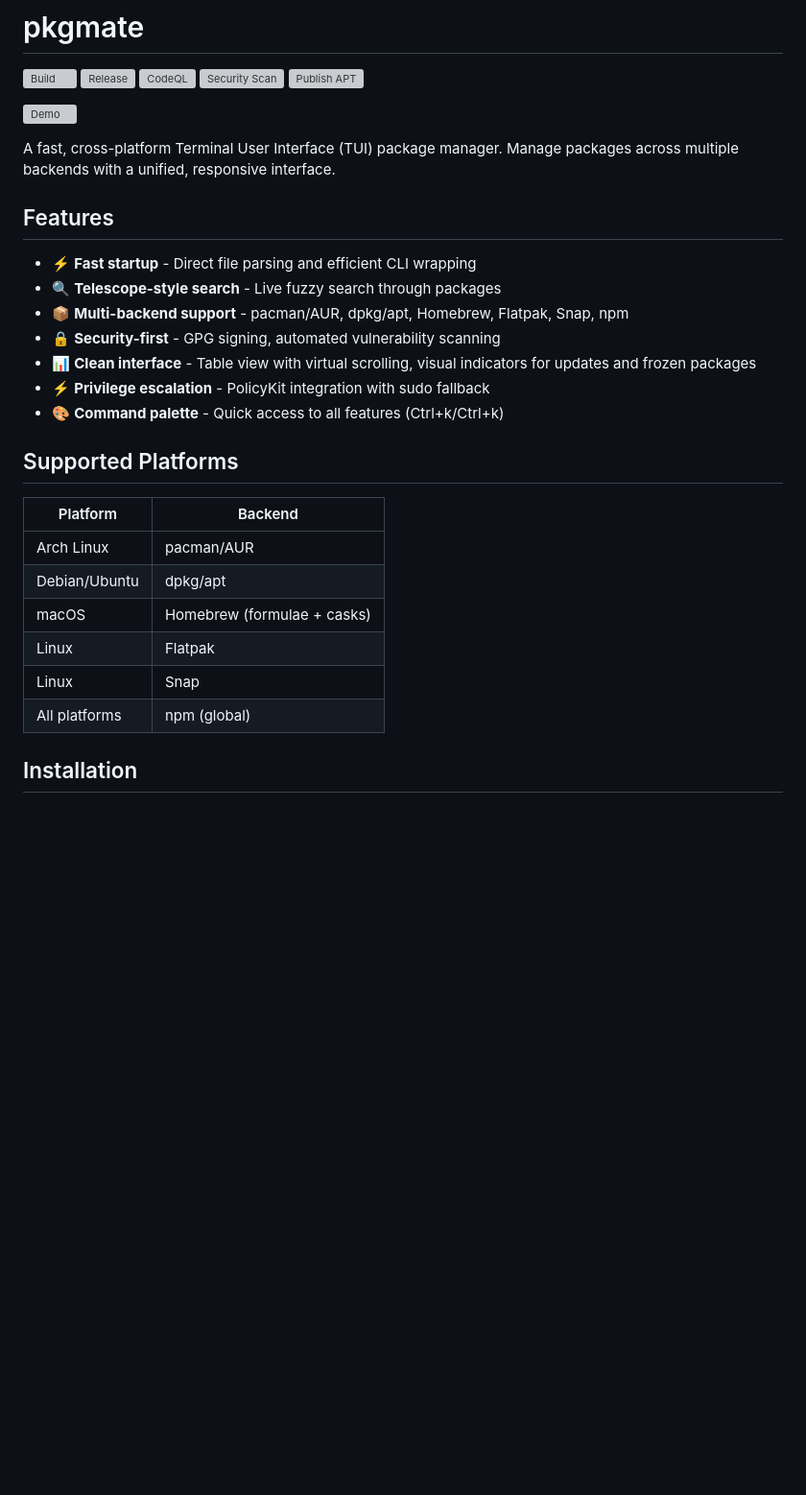
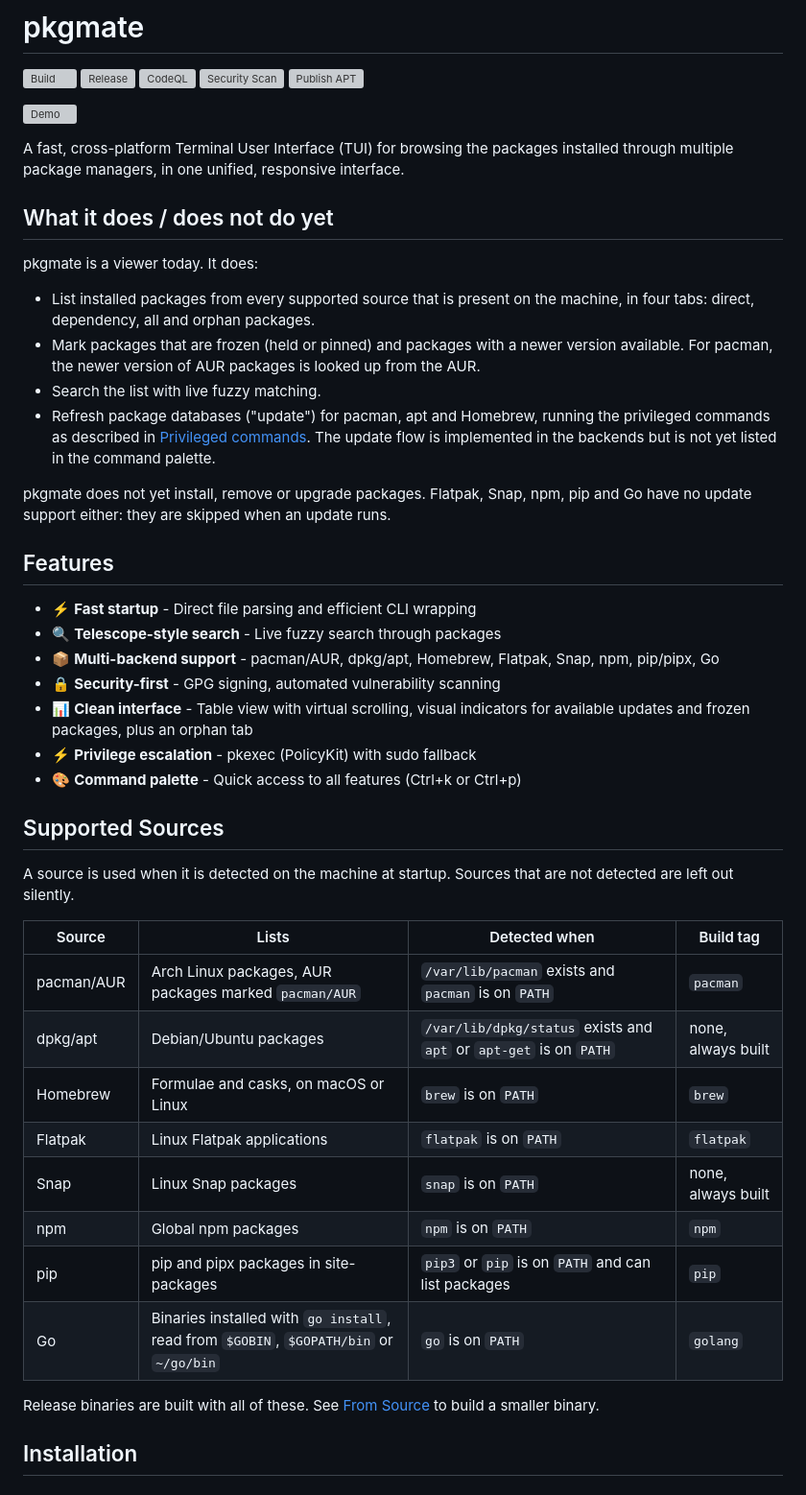
Before and after one commit to fuad-daoud/pkgmate, a Markdown page: README.md, the part around one of its changes. Shown at 96% size. Drawn GitHub-style; blank space fills up the shorter version; grey boxes are pictures that could not be loaded.

Commit message:
docs: align README with current pkgmate behaviour
Co-Authored-By: Claude Sonnet 5.5 <noreply@anthropic.com>

```diff
--- a/README.md
+++ b/README.md
@@ -8,28 +8,45 @@
 
 ![Demo](demo.gif)
 
-A fast, cross-platform Terminal User Interface (TUI) package manager. Manage packages across multiple backends with a unified, responsive interface.
+A fast, cross-platform Terminal User Interface (TUI) for browsing the packages installed through multiple package managers, in one unified, responsive interface.
+
+## What it does / does not do yet
+
+pkgmate is a viewer today. It does:
+
+- List installed packages from every supported source that is present on the machine, in four tabs: direct, dependency, all and orphan packages.
+- Mark packages that are frozen (held or pinned) and packages with a newer version available. For pacman, the newer version of AUR packages is looked up from the AUR.
+- Search the list with live fuzzy matching.
+- Refresh package databases ("update") for pacman, apt and Homebrew, running the privileged commands as described in [Privileged commands](#privileged-commands). The update flow is implemented in the backends but is not yet listed in the command palette.
+
+pkgmate does not yet install, remove or upgrade packages. Flatpak, Snap, npm, pip and Go have no update support either: they are skipped when an update runs.
 
 ## Features
 
 - ⚡ **Fast startup** - Direct file parsing and efficient CLI wrapping
 - 🔍 **Telescope-style search** - Live fuzzy search through packages
-- 📦 **Multi-backend support** - pacman/AUR, dpkg/apt, Homebrew, Flatpak, Snap, npm
+- 📦 **Multi-backend support** - pacman/AUR, dpkg/apt, Homebrew, Flatpak, Snap, npm, pip/pipx, Go
 - 🔒 **Security-first** - GPG signing, automated vulnerability scanning
-- 📊 **Clean interface** - Table view with virtual scrolling, visual indicators for updates and frozen packages
-- ⚡ **Privilege escalation** - PolicyKit integration with sudo fallback
-- 🎨 **Command palette** - Quick access to all features (Ctrl+k/Ctrl+k)
+- 📊 **Clean interface** - Table view with virtual scrolling, visual indicators for available updates and frozen packages, plus an orphan tab
+- ⚡ **Privilege escalation** - pkexec (PolicyKit) with sudo fallback
+- 🎨 **Command palette** - Quick access to all features (Ctrl+k or Ctrl+p)
 
-## Supported Platforms
+## Supported Sources
 
-| Platform | Backend |
-|----------|---------|
-| Arch Linux | pacman/AUR |
-| Debian/Ubuntu | dpkg/apt |
-| macOS | Homebrew (formulae + casks) |
-| Linux | Flatpak |
-| Linux | Snap |
-| All platforms | npm (global) |
+A source is used when it is detected on the machine at startup. Sources that are not detected are left out silently.
+
+| Source | Lists | Detected when | Build tag |
+|--------|-------|---------------|-----------|
+| pacman/AUR | Arch Linux packages, AUR packages marked `pacman/AUR` | `/var/lib/pacman` exists and `pacman` is on `PATH` | `pacman` |
+| dpkg/apt | Debian/Ubuntu packages | `/var/lib/dpkg/status` exists and `apt` or `apt-get` is on `PATH` | none, always built |
+| Homebrew | Formulae and casks, on macOS or Linux | `brew` is on `PATH` | `brew` |
+| Flatpak | Linux Flatpak applications | `flatpak` is on `PATH` | `flatpak` |
+| Snap | Linux Snap packages | `snap` is on `PATH` | none, always built |
+| npm | Global npm packages | `npm` is on `PATH` | `npm` |
+| pip | pip and pipx packages in site-packages | `pip3` or `pip` is on `PATH` and can list packages | `pip` |
+| Go | Binaries installed with `go install`, read from `$GOBIN`, `$GOPATH/bin` or `~/go/bin` | `go` is on `PATH` | `golang` |
+
+Release binaries are built with all of these. See [From Source](#from-source) to build a smaller binary.
 
 ## Installation
 
```
Also changed, not shown: other parts of README.md (+46 -12 lines).
